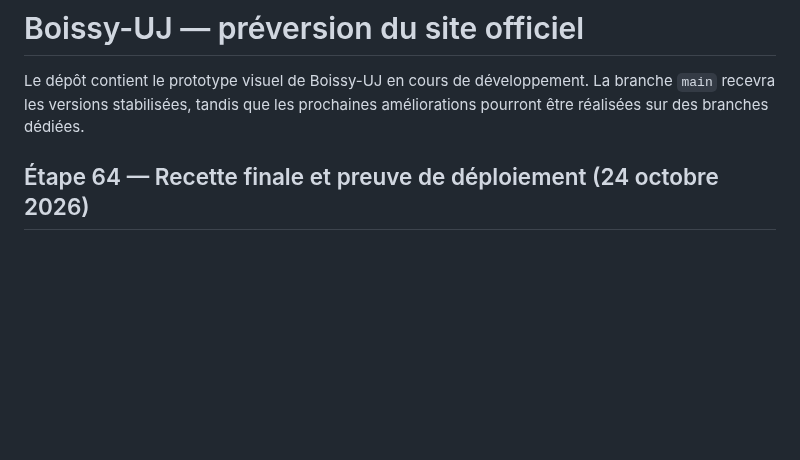
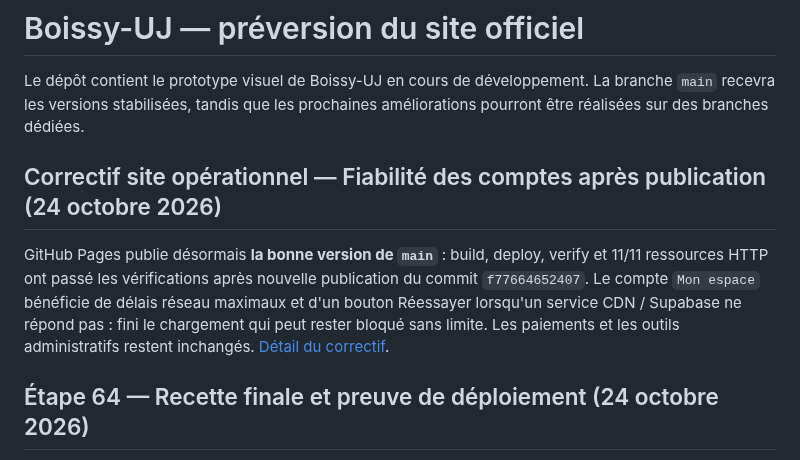
Before and after one commit to diegosmp94/Boissy-UJ, a Markdown page: README.md, the part around the change. Drawn GitHub-style; blank space fills up the shorter version.

Commit message:
docs(operations): mark main Pages proof achieved and track account retries without claiming full Auth certification

```diff
--- a/README.md
+++ b/README.md
@@ -1,6 +1,10 @@
 # Boissy-UJ — préversion du site officiel
 
 Le dépôt contient le prototype visuel de Boissy-UJ en cours de développement. La branche `main` recevra les versions stabilisées, tandis que les prochaines améliorations pourront être réalisées sur des branches dédiées.
+
+## Correctif site opérationnel — Fiabilité des comptes après publication (24 octobre 2026)
+
+GitHub Pages publie désormais **la bonne version de `main`** : build, deploy, verify et 11/11 ressources HTTP ont passé les vérifications après nouvelle publication du commit `f77664652407`. Le compte `Mon espace` bénéficie de délais réseau maximaux et d'un bouton Réessayer lorsqu'un service CDN / Supabase ne répond pas : fini le chargement qui peut rester bloqué sans limite. Les paiements et les outils administratifs restent inchangés. [Détail du correctif](docs/CORRECTIF_MON_ESPACE_RESEAU_20261024.md).
 
 ## Étape 64 — Recette finale et preuve de déploiement (24 octobre 2026)
 
```
